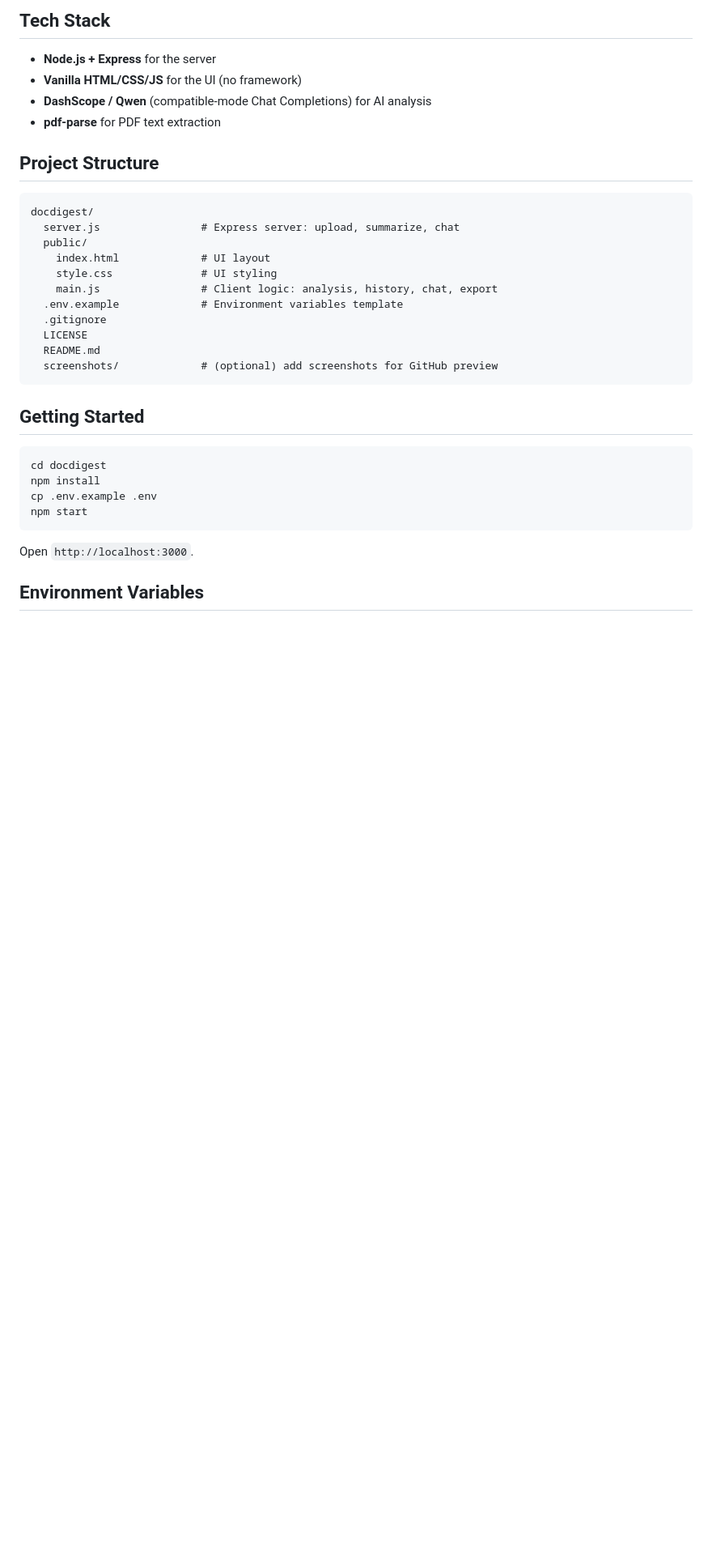
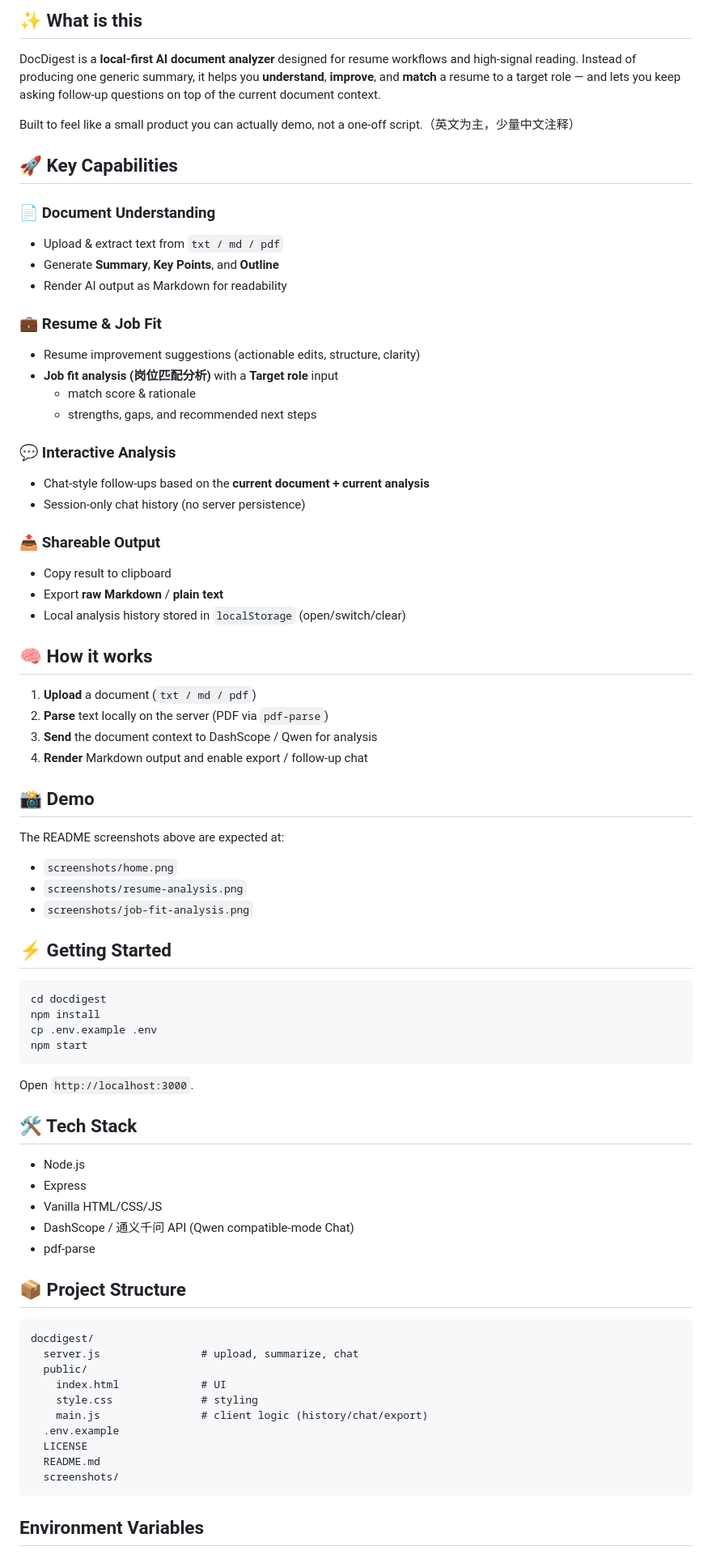
Before and after one commit to theAtlantic-zza/Docdigest-ai, a Markdown page: README.md, the part around one of its changes. Shown at 81% size. Rendered like a GitHub page; blank space fills up the shorter version.

Commit message:
docs: upgrade README to product-style landing page
Made-with: Cursor

````diff
--- a/README.md
+++ b/README.md
@@ -36,28 +18,53 @@ Most “document summarizers” stop at a single output. DocDigest is built to f
 
-## Tech Stack
+## ✨ What is this
 
-- **Node.js + Express** for the server
-- **Vanilla HTML/CSS/JS** for the UI (no framework)
-- **DashScope / Qwen** (compatible-mode Chat Completions) for AI analysis
-- **pdf-parse** for PDF text extraction
+DocDigest is a **local-first AI document analyzer** designed for resume workflows and high-signal reading.
+Instead of producing one generic summary, it helps you **understand**, **improve**, and **match** a resume to a target role — and lets you keep asking follow-up questions on top of the current document context.
 
-## Project Structure
+Built to feel like a small product you can actually demo, not a one-off script.（英文为主，少量中文注释）
 
-```text
-docdigest/
-  server.js                # Express server: upload, summarize, chat
-  public/
-    index.html             # UI layout
-    style.css              # UI styling
-    main.js                # Client logic: analysis, history, chat, export
-  .env.example             # Environment variables template
-  .gitignore
-  LICENSE
-  README.md
-  screenshots/             # (optional) add screenshots for GitHub preview
-```
+## 🚀 Key Capabilities
 
-## Getting Started
+### 📄 Document Understanding
+
+- Upload & extract text from `txt / md / pdf`
+- Generate **Summary**, **Key Points**, and **Outline**
+- Render AI output as Markdown for readability
+
+### 💼 Resume & Job Fit
+
+- Resume improvement suggestions (actionable edits, structure, clarity)
+- **Job fit analysis (岗位匹配分析)** with a **Target role** input
+  - match score & rationale
+  - strengths, gaps, and recommended next steps
+
+### 💬 Interactive Analysis
+
+- Chat-style follow-ups based on the **current document + current analysis**
+- Session-only chat history (no server persistence)
+
+### 📤 Shareable Output
+
+- Copy result to clipboard
+- Export **raw Markdown** / **plain text**
+- Local analysis history stored in `localStorage` (open/switch/clear)
+
+## 🧠 How it works
+
+1. **Upload** a document (`txt / md / pdf`)
+2. **Parse** text locally on the server (PDF via `pdf-parse`)
+3. **Send** the document context to DashScope / Qwen for analysis
+4. **Render** Markdown output and enable export / follow-up chat
+
+## 📸 Demo
+
+The README screenshots above are expected at:
+
+- `screenshots/home.png`
+- `screenshots/resume-analysis.png`
+- `screenshots/job-fit-analysis.png`
+
+## ⚡ Getting Started
 
 ```bash
 cd docdigest
@@ -68,5 +75,28 @@ npm start
 
 Open `http://localhost:3000`.
 
+## 🛠 Tech Stack
+
+- Node.js
+- Express
+- Vanilla HTML/CSS/JS
+- DashScope / 通义千问 API (Qwen compatible-mode Chat)
+- pdf-parse
+
+## 📦 Project Structure
+
+```text
+docdigest/
+  server.js                # upload, summarize, chat
+  public/
+    index.html             # UI
+    style.css              # styling
+    main.js                # client logic (history/chat/export)
+  .env.example
+  LICENSE
+  README.md
+  screenshots/
+```
+
 ## Environment Variables
 
````
Also changed, not shown: other parts of README.md (+21 -48 lines).
